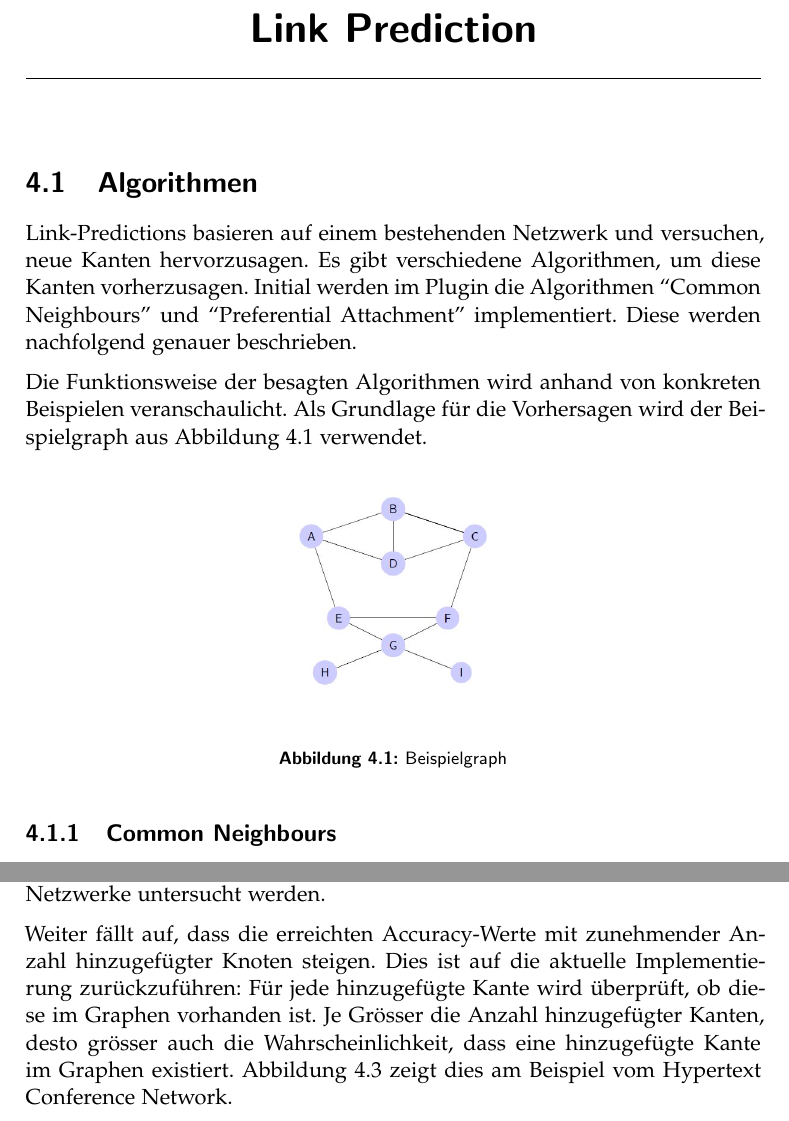
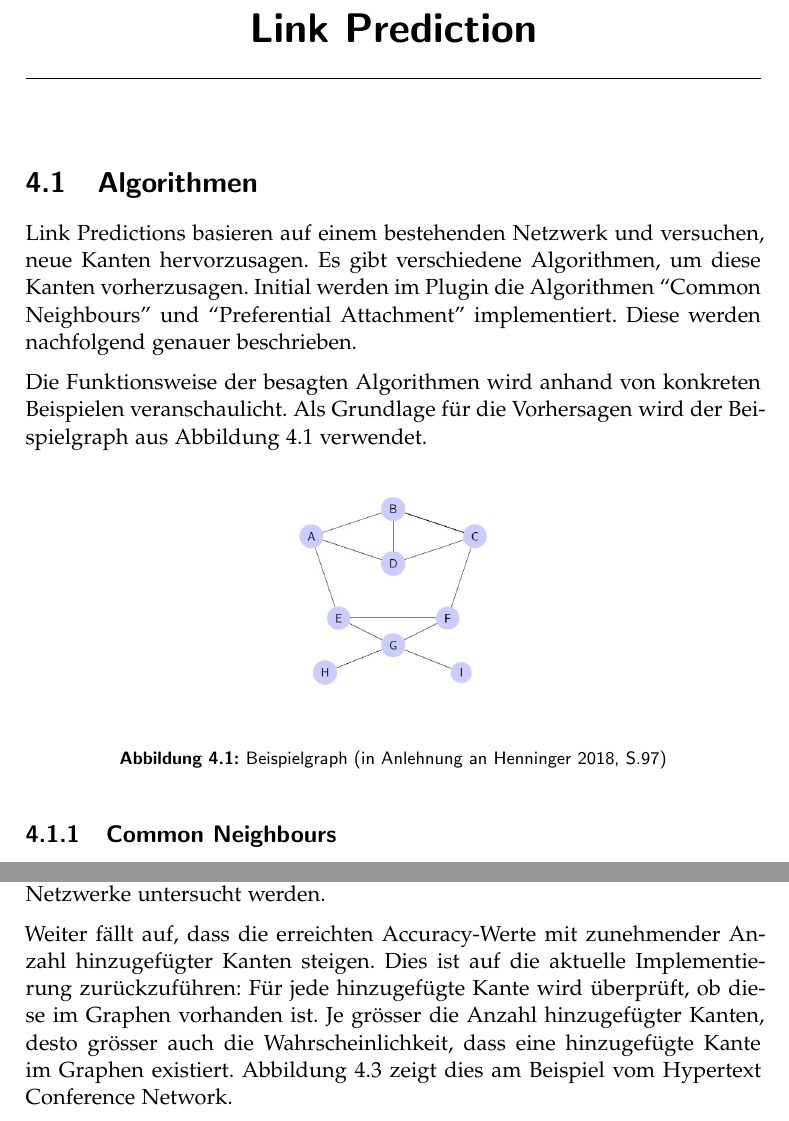
Before and after one commit to romanutti/ip5-documentation, a LaTeX thesis (src/site/tex/link-prediction.tex, which reads src/site/tex/algorithms.tex): two parts of pages 14 and 20 of 49, joined at a grey line, cut so that both start at the same text. Compiled offline with pdfLaTeX.

Commit message:
Grammatical overwork

```diff
--- a/src/site/tex/algorithms.tex
+++ b/src/site/tex/algorithms.tex
@@ -1,7 +1,7 @@
 \chapter{Link Prediction}
 
 \section{Algorithmen}
-Link-Predictions basieren auf einem bestehenden Netzwerk und versuchen, neue Kanten hervorzusagen.
+Link Predictions basieren auf einem bestehenden Netzwerk und versuchen, neue Kanten hervorzusagen.
 Es gibt verschiedene Algorithmen, um diese Kanten vorherzusagen.
 Initial werden im Plugin die Algorithmen ``Common Neighbours'' und ``Preferential Attachment'' implementiert. Diese werden nachfolgend genauer beschrieben.
 
@@ -11,8 +11,7 @@ Als Grundlage für die Vorhersagen wird der Beispielgraph aus Abbildung \ref{fig
 \begin{figure}[h]
     \centering
     \includegraphics[scale=0.7]{resources/graph_example.JPG}
-    \caption{Beispielgraph}
-    % TODO Add cite to SNA Script
+    \caption{Beispielgraph (in Anlehnung an \citeauthor{michael_henninger_soziale_2018} \citeyear{michael_henninger_soziale_2018}, S.97)}
     \label{fig:graph_bsp}
 \end{figure}
 
@@ -246,9 +245,9 @@ Auch bei den anderen Netzwerken sind die Vorhersagen da am genausten, wo ein hoh
 Dies legt die Vermutung nahe, dass für die Algorithmen eine Korrelation zwischen der Qualität der Vorhersagen und der Clustering Coefficient, resp. der Density vorliegen.
 Um die Vermutung empirisch zu überprüfen, müssten jedoch noch weitere Netzwerke untersucht werden.
 
-Weiter fällt auf, dass die erreichten Accuracy-Werte mit zunehmender Anzahl hinzugefügter Knoten steigen.
+Weiter fällt auf, dass die erreichten Accuracy-Werte mit zunehmender Anzahl hinzugefügter Kanten steigen.
 Dies ist auf die aktuelle Implementierung zurückzuführen: Für jede hinzugefügte Kante wird überprüft, ob diese im Graphen vorhanden ist.
-Je Grösser die Anzahl hinzugefügter Kanten, desto grösser auch die Wahrscheinlichkeit, dass eine hinzugefügte Kante im Graphen existiert.
+Je grösser die Anzahl hinzugefügter Kanten, desto grösser auch die Wahrscheinlichkeit, dass eine hinzugefügte Kante im Graphen existiert.
 Abbildung \ref{fig_hypertext} zeigt dies am Beispiel vom Hypertext Conference Network.
 
 \begin{figure}[h]
```
Also changed, not shown: src/site/tex/algorithms.tex (10 more changed lines).
